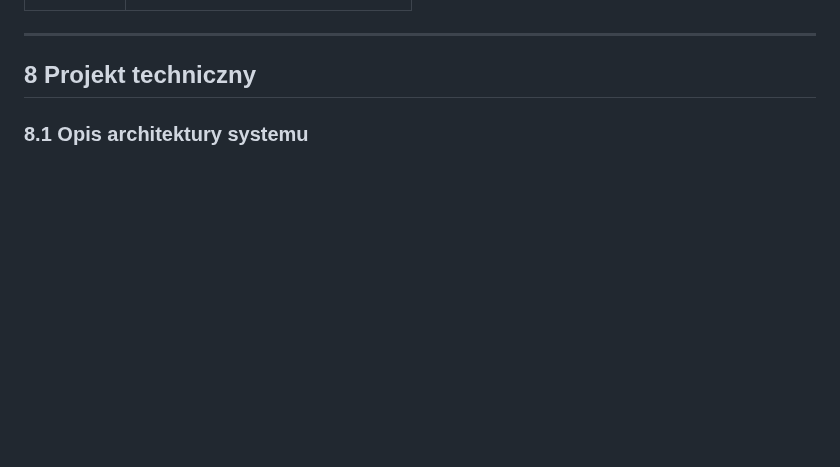
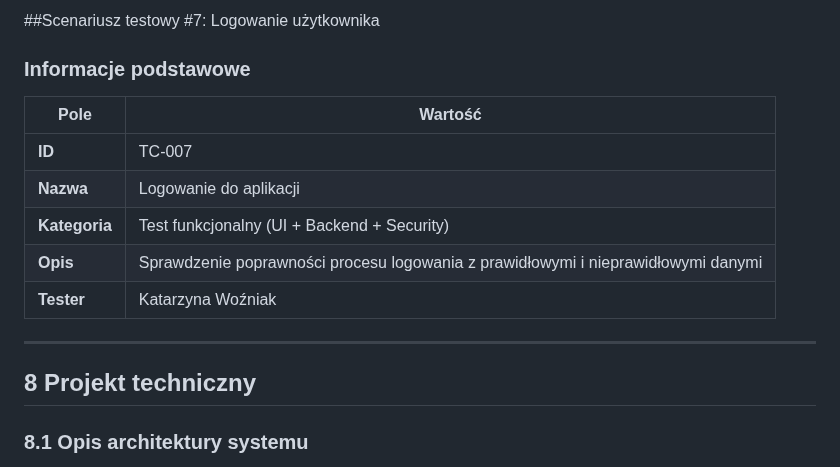
Before and after one commit to Piotrosky/yfitsop, a Markdown page: Dokumentacja_projektu_zaliczeniowego.md, the part around one of its changes. Drawn GitHub-style; blank space fills up the shorter version.

```diff
--- a/Dokumentacja_projektu_zaliczeniowego.md
+++ b/Dokumentacja_projektu_zaliczeniowego.md
@@ -250,3 +305,15 @@ Plan reakcji w przypadku wystąpienia opóźnień w harmonogramie – dodatkowe
+##Scenariusz testowy #7: Logowanie użytkownika
+
+### Informacje podstawowe
+| Pole          | Wartość                                                                           |
+| ------------- | --------------------------------------------------------------------------------- |
+| **ID**        | TC-007                                                                            |
+| **Nazwa**     | Logowanie do aplikacji                                                            |
+| **Kategoria** | Test funkcjonalny (UI + Backend + Security)                                       |
+| **Opis**      | Sprawdzenie poprawności procesu logowania z prawidłowymi i nieprawidłowymi danymi |
+| **Tester**    | Katarzyna Woźniak                                                                 |
+
+
 ---
 
 ## 8 Projekt techniczny
```
Also changed, not shown: other parts of Dokumentacja_projektu_zaliczeniowego.md (+55 -0 lines).
